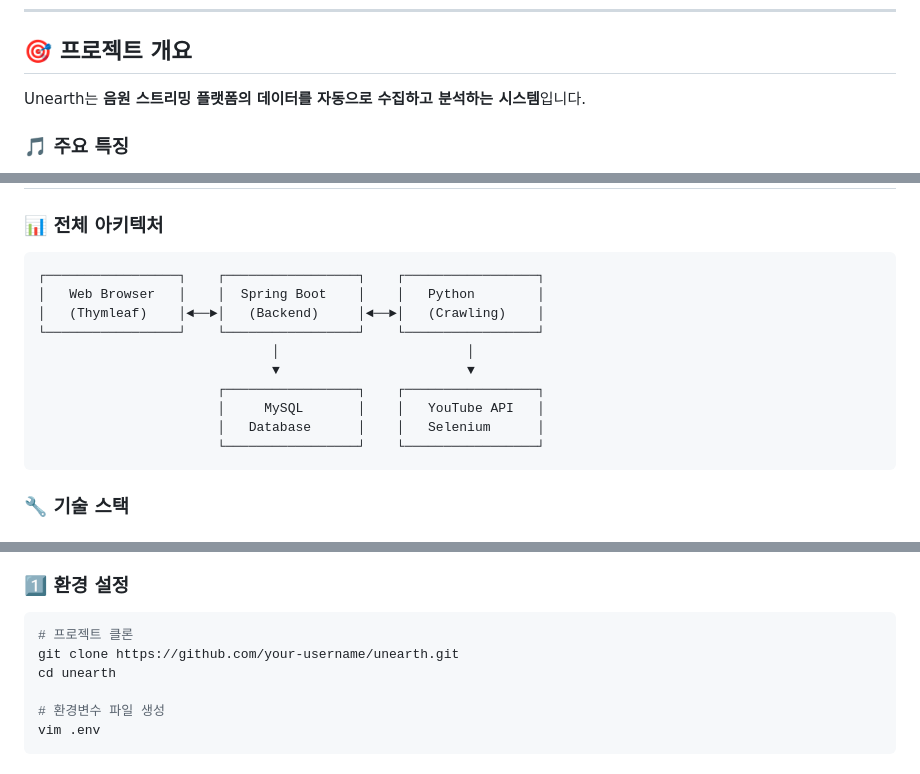
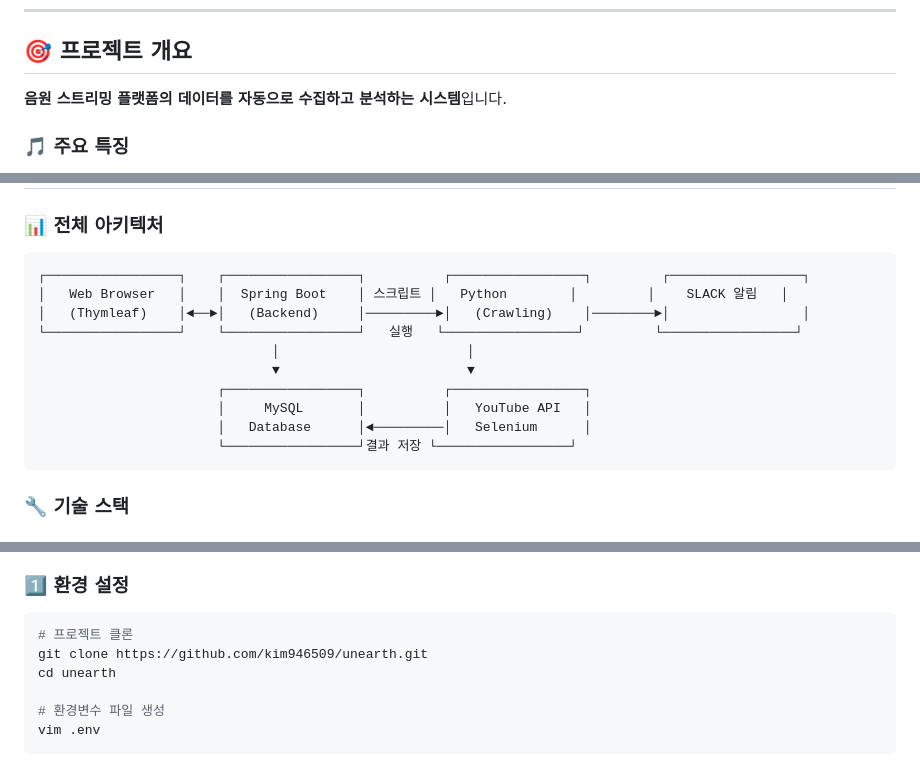
Before and after one commit to kim946509/unearth, a Markdown page: README.md, 3 parts joined by grey strips. Drawn GitHub-style.

Commit message:
refactor : readme 수정

````diff
--- a/README.md
+++ b/README.md
@@ -31,7 +31,7 @@
 
 ## 🎯 프로젝트 개요
 
-Unearth는 **음원 스트리밍 플랫폼의 데이터를 자동으로 수집하고 분석하는 시스템**입니다.
+**음원 스트리밍 플랫폼의 데이터를 자동으로 수집하고 분석하는 시스템**입니다.
 
 ### 🎵 주요 특징
 
@@ -57,16 +57,16 @@ Unearth는 **음원 스트리밍 플랫폼의 데이터를 자동으로 수집
 ### 📊 전체 아키텍처
 
 ```
-┌─────────────────┐    ┌─────────────────┐    ┌─────────────────┐
-│   Web Browser   │    │  Spring Boot    │    │   Python        │
-│   (Thymleaf)    │◄──►│   (Backend)     │◄──►│   (Crawling)    │
-└─────────────────┘    └─────────────────┘    └─────────────────┘
+┌─────────────────┐    ┌─────────────────┐          ┌─────────────────┐         ┌─────────────────┐
+│   Web Browser   │    │  Spring Boot    │ 스크립트 │   Python        │         │    SLACK 알림   │
+│   (Thymleaf)    │◄──►│   (Backend)     │─────────►│   (Crawling)    │────────►│                 │
+└─────────────────┘    └─────────────────┘   실행   └─────────────────┘         └─────────────────┘
                               │                        │
                               ▼                        ▼
-                       ┌─────────────────┐    ┌─────────────────┐
-                       │     MySQL       │    │   YouTube API   │
-                       │   Database      │    │   Selenium      │
-                       └─────────────────┘    └─────────────────┘
+                       ┌─────────────────┐          ┌─────────────────┐
+                       │     MySQL       │          │   YouTube API   │
+                       │   Database      │◄─────────│   Selenium      │
+                       └─────────────────┘결과 저장 └─────────────────┘
 ```
 
 ### 🔧 기술 스택
@@ -181,7 +181,7 @@ Unearth는 **음원 스트리밍 플랫폼의 데이터를 자동으로 수집
 
 ```bash
 # 프로젝트 클론
-git clone https://github.com/your-username/unearth.git
+git clone https://github.com/kim946509/unearth.git
 cd unearth
 
 # 환경변수 파일 생성
````
Also changed, not shown: other parts of README.md (+5 -5 lines).
